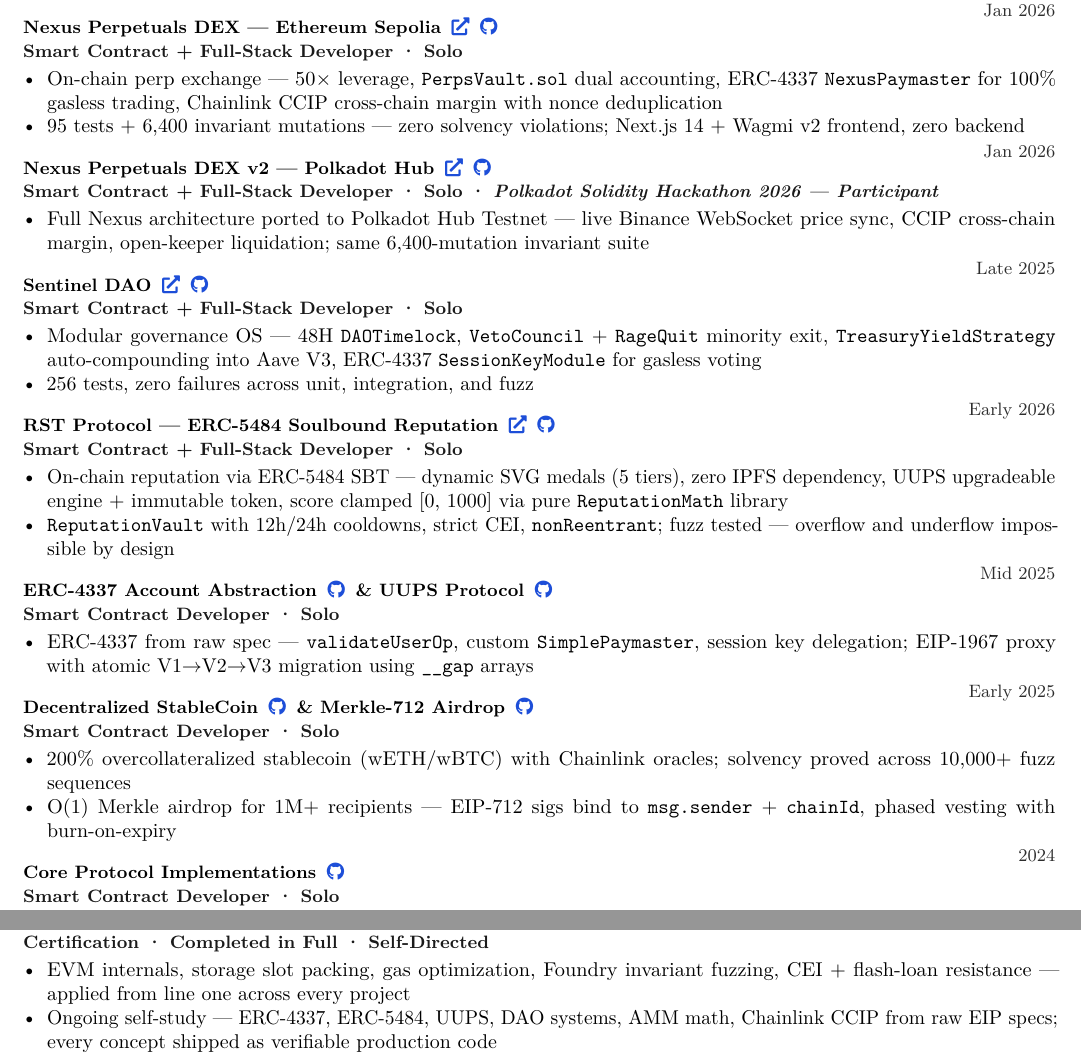
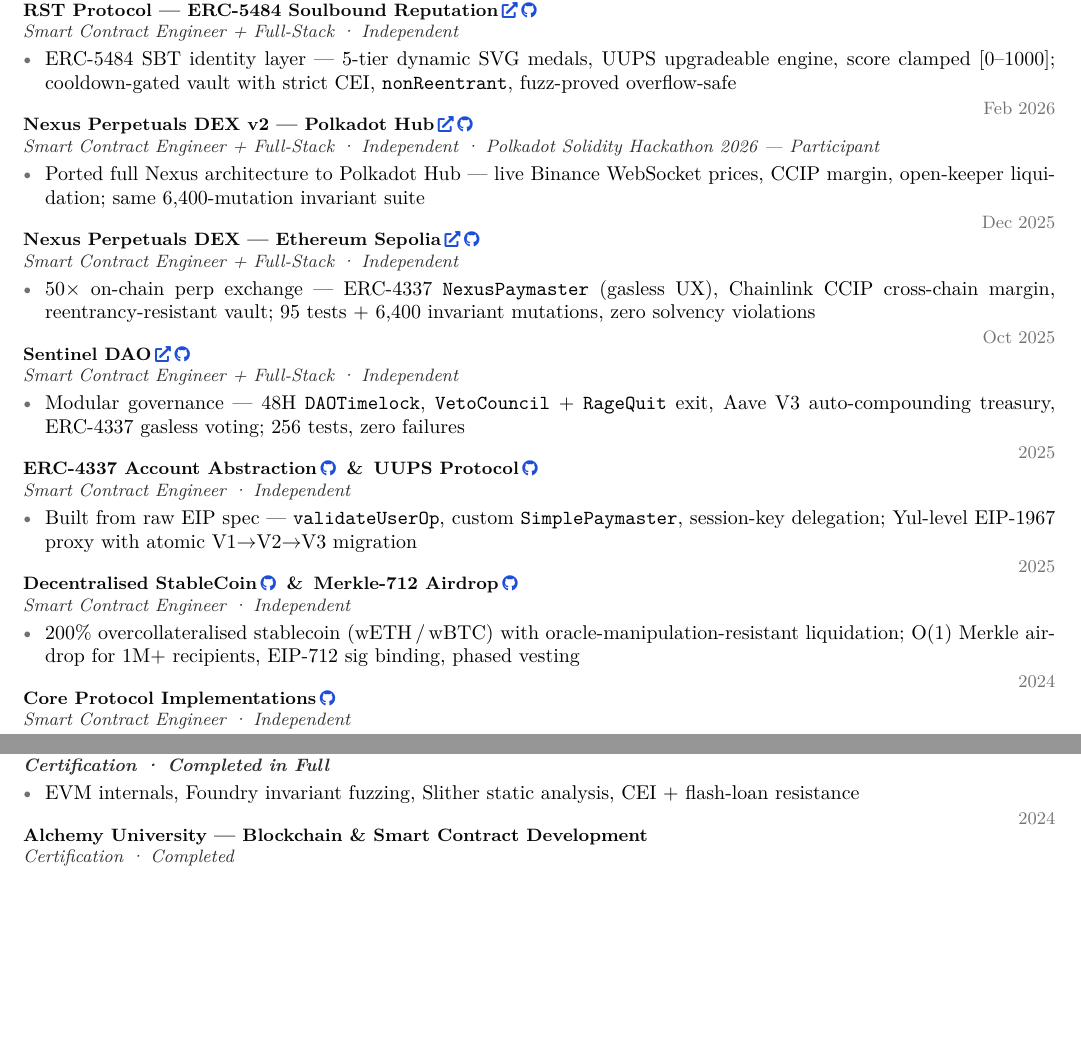
Before and after one commit to NexTechArchitect/web3-resume, a LaTeX CV (resume.tex): two parts of the page, joined at a grey line, cut at the place of the change, the shorter picture padded with empty space. Compiled offline with pdfLaTeX.

Commit message:
resume: clean layout, reverse chronological, security keywords, correct dates

```diff
--- a/resume.tex
+++ b/resume.tex
@@ -63,60 +87,80 @@
+\entry
+  {RST Protocol --- ERC-5484 Soulbound Reputation\sitelink{https://rst-reputation-protocol.vercel.app}\ghlink{https://github.com/NexTechArchitect/ERC-5484}}
+  {Smart Contract Engineer + Full-Stack · Independent}
+  {Mar 2026}
+\begin{itemize}
+  \item ERC-5484 SBT identity layer --- 5-tier dynamic SVG medals, UUPS upgradeable engine, score clamped [0--1000]; cooldown-gated vault with strict CEI, \texttt{nonReentrant}, fuzz-proved overflow-safe
+\end{itemize}
+
 \vspace{1pt}
+\entry
+  {Nexus Perpetuals DEX v2 --- Polkadot Hub\sitelink{https://nexus-protocol-v2.vercel.app}\ghlink{https://github.com/NexTechArchitect/nexus-protocol-v2}}
+  {Smart Contract Engineer + Full-Stack · Independent · \textit{Polkadot Solidity Hackathon 2026 — Participant}}
+  {Feb 2026}
+\begin{itemize}
+  \item Ported full Nexus architecture to Polkadot Hub --- live Binance WebSocket prices, CCIP margin, open-keeper liquidation; same 6,400-mutation invariant suite
+\end{itemize}
 
-%% PROJECTS
-\section{Projects \& Engineering Work}
+\vspace{1pt}
+\entry
+  {Nexus Perpetuals DEX --- Ethereum Sepolia\sitelink{https://nexus-protocol-os.vercel.app}\ghlink{https://github.com/NexTechArchitect/Nexus-Protocol-OS}}
+  {Smart Contract Engineer + Full-Stack · Independent}
+  {Dec 2025}
+\begin{itemize}
+  \item 50$\times$ on-chain perp exchange --- ERC-4337 \texttt{NexusPaymaster} (gasless UX), Chainlink CCIP cross-chain margin, reentrancy-resistant vault; 95 tests + 6,400 invariant mutations, zero solvency violations
+\end{itemize}
 
-\workentry{Nexus Perpetuals DEX — Ethereum Sepolia\enspace\livelink{https://nexus-protocol-os.vercel.app}\enspace\ghlink{https://github.com/NexTechArchitect/Nexus-Protocol-OS}}{Smart Contract + Full-Stack Developer · Solo}{Jan 2026}
+\vspace{1pt}
+\entry
+  {Sentinel DAO\sitelink{https://sentinel-dao-brown.vercel.app}\ghlink{https://github.com/NexTechArchitect/Web3-FullStack-Sentinal-DAO}}
+  {Smart Contract Engineer + Full-Stack · Independent}
+  {Oct 2025}
 \begin{itemize}
-\item On-chain perp exchange — 50× leverage, \texttt{PerpsVault.sol} dual accounting, ERC-4337 \texttt{NexusPaymaster} for 100\% gasless trading, Chainlink CCIP cross-chain margin with nonce deduplication
-\item 95 tests + 6,400 invariant mutations — zero solvency violations; Next.js 14 + Wagmi v2 frontend, zero backend
+  \item Modular governance --- 48H \texttt{DAOTimelock}, \texttt{VetoCouncil} + \texttt{RageQuit} exit, Aave V3 auto-compounding treasury, ERC-4337 gasless voting; 256 tests, zero failures
 \end{itemize}
+
 \vspace{1pt}
+\entry
+  {ERC-4337 Account Abstraction\ghlink{https://github.com/NexTechArchitect/ERC4337-Account-Abstraction-Foundry}\enspace\&\enspace UUPS Protocol\ghlink{https://github.com/NexTechArchitect/uups-protocol-config}}
+  {Smart Contract Engineer · Independent}
+  {2025}
+\begin{itemize}
+  \item Built from raw EIP spec --- \texttt{validateUserOp}, custom \texttt{SimplePaymaster}, session-key delegation; Yul-level EIP-1967 proxy with atomic V1$\to$V2$\to$V3 migration
+\end{itemize}
 
-\workentry{Nexus Perpetuals DEX v2 — Polkadot Hub\enspace\livelink{https://nexus-protocol-v2.vercel.app}\enspace\ghlink{https://github.com/NexTechArchitect/nexus-protocol-v2}}{Smart Contract + Full-Stack Developer · Solo · \textit{Polkadot Solidity Hackathon 2026 — Participant}}{Jan 2026}
+\vspace{1pt}
+\entry
+  {Decentralised StableCoin\ghlink{https://github.com/NexTechArchitect/Foundry-Defi-StableCoin}\enspace\&\enspace Merkle-712 Airdrop\ghlink{https://github.com/NexTechArchitect/Siso-Merkle-Airdrop}}
+  {Smart Contract Engineer · Independent}
+  {2025}
 \begin{itemize}
-\item Full Nexus architecture ported to Polkadot Hub Testnet — live Binance WebSocket price sync, CCIP cross-chain margin, open-keeper liquidation; same 6,400-mutation invariant suite
+  \item 200\% overcollateralised stablecoin (wETH\,/\,wBTC) with oracle-manipulation-resistant liquidation; O(1) Merkle airdrop for 1M+ recipients, EIP-712 sig binding, phased vesting
 \end{itemize}
+
 \vspace{1pt}
-
-\workentry{Sentinel DAO\enspace\livelink{https://sentinel-dao-brown.vercel.app}\enspace\ghlink{https://github.com/NexTechArchitect/Web3-FullStack-Sentinal-DAO}}{Smart Contract + Full-Stack Developer · Solo}{Late 2025}
+\entry
+  {Core Protocol Implementations\ghlink{https://github.com/NexTechArchitect}}
+  {Smart Contract Engineer · Independent}
+  {2024}
 \begin{itemize}
-\item Modular governance OS — 48H \texttt{DAOTimelock}, \texttt{VetoCouncil} + \texttt{RageQuit} minority exit, \texttt{TreasuryYieldStrategy} auto-compounding into Aave V3, ERC-4337 \texttt{SessionKeyModule} for gasless voting
-\item 256 tests, zero failures across unit, integration, and fuzz
-\end{itemize}
-\vspace{1pt}
-
-\workentry{RST Protocol — ERC-5484 Soulbound Reputation\enspace\livelink{https://rst-reputation-protocol.vercel.app}\enspace\ghlink{https://github.com/NexTechArchitect/ERC-5484}}{Smart Contract + Full-Stack Developer · Solo}{Early 2026}
-\begin{itemize}
-\item On-chain reputation via ERC-5484 SBT — dynamic SVG medals (5 tiers), zero IPFS dependency, UUPS upgradeable engine + immutable token, score clamped [0, 1000] via pure \texttt{ReputationMath} library
-\item \texttt{ReputationVault} with 12h/24h cooldowns, strict CEI, \texttt{nonReentrant}; fuzz tested — overflow and underflow impossible by design
-\end{itemize}
-\vspace{1pt}
-
-\workentry{ERC-4337 Account Abstraction\enspace\ghlink{https://github.com/NexTechArchitect/ERC4337-Account-Abstraction-Foundry}\enspace\& UUPS Protocol\enspace\ghlink{https://github.com/NexTechArchitect/uups-protocol-config}}{Smart Contract Developer · Solo}{Mid 2025}
-\begin{itemize}
-\item ERC-4337 from raw spec — \texttt{validateUserOp}, custom \texttt{SimplePaymaster}, session key delegation; EIP-1967 proxy with atomic V1$\to$V2$\to$V3 migration using \texttt{\_\_gap} arrays
-\end{itemize}
-\vspace{1pt}
-
-\workentry{Decentralized StableCoin\enspace\ghlink{https://github.com/NexTechArchitect/Foundry-Defi-StableCoin}\enspace\& Merkle-712 Airdrop\enspace\ghlink{https://github.com/NexTechArchitect/Siso-Merkle-Airdrop}}{Smart Contract Developer · Solo}{Early 2025}
-\begin{itemize}
-\item 200\% overcollateralized stablecoin (wETH/wBTC) with Chainlink oracles; solvency proved across 10,000+ fuzz sequences
-\item O(1) Merkle airdrop for 1M+ recipients — EIP-712 sigs bind to \texttt{msg.sender} + \texttt{chainId}, phased vesting with burn-on-expiry
-\end{itemize}
-\vspace{1pt}
-
-\workentry{Core Protocol Implementations\enspace\ghlink{https://github.com/NexTechArchitect}}{Smart Contract Developer · Solo}{2024}
-\begin{itemize}
-\item Provably Fair Raffle (Chainlink VRF + Automation) · SISO ERC-20 (RBAC, Pausable, Sepolia verified) · CuteCat NFT (ERC-721, IPFS) · Oracle Crowdfunding (Chainlink feeds, 1e18 precision)
+  \item VRF provably-fair raffle · SISO ERC-20 (RBAC, Pausable, Sepolia verified) · CuteCat ERC-721 · Oracle Crowdfunding
 \end{itemize}
 
 %% EDUCATION
 \section{Education \& Certifications}
 
-\workentry{Cyfrin Updraft — Smart Contract \& Security Engineering}{Certification · Completed in Full · Self-Directed}{2024}
+\entry
+  {\href{https://updraft.cyfrin.io}{Cyfrin Updraft} --- Smart Contract \& Security Engineering}
+  {\textbf{Certification · Completed in Full}}
+  {2024}
 \begin{itemize}
-\item EVM internals, storage slot packing, gas optimization, Foundry invariant fuzzing, CEI + flash-loan resistance — applied from line one across every project
-\item Ongoing self-study — ERC-4337, ERC-5484, UUPS, DAO systems, AMM math, Chainlink CCIP from raw EIP specs; every concept shipped as verifiable production code
+  \item EVM internals, Foundry invariant fuzzing, Slither static analysis, CEI + flash-loan resistance
 \end{itemize}
 
+\vspace{1pt}
+\entry
+  {Alchemy University --- Blockchain \& Smart Contract Development}
+  {Certification · Completed}
+  {2024}
+
 \end{document}
```
Also changed, not shown: resume.pdf, resume.tex (102 more changed lines), 3 other files.
